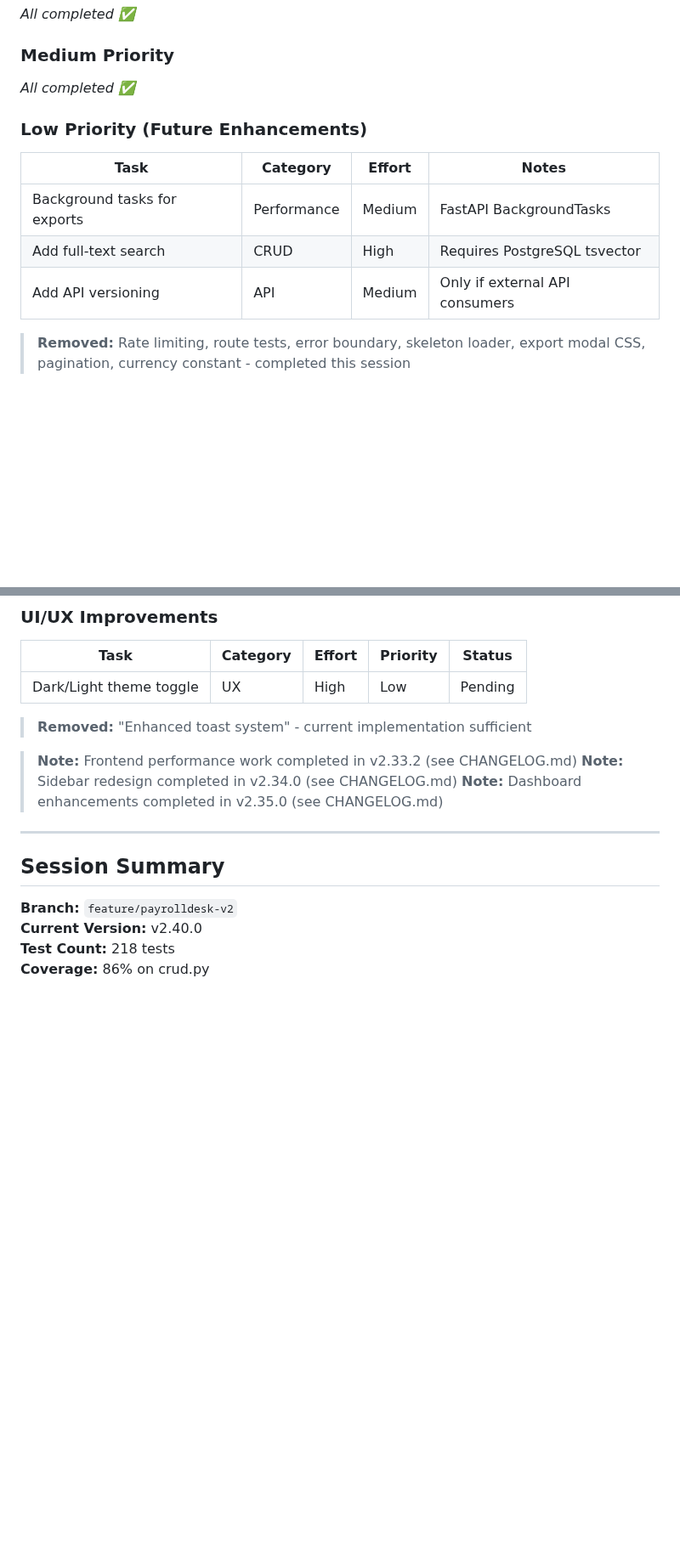
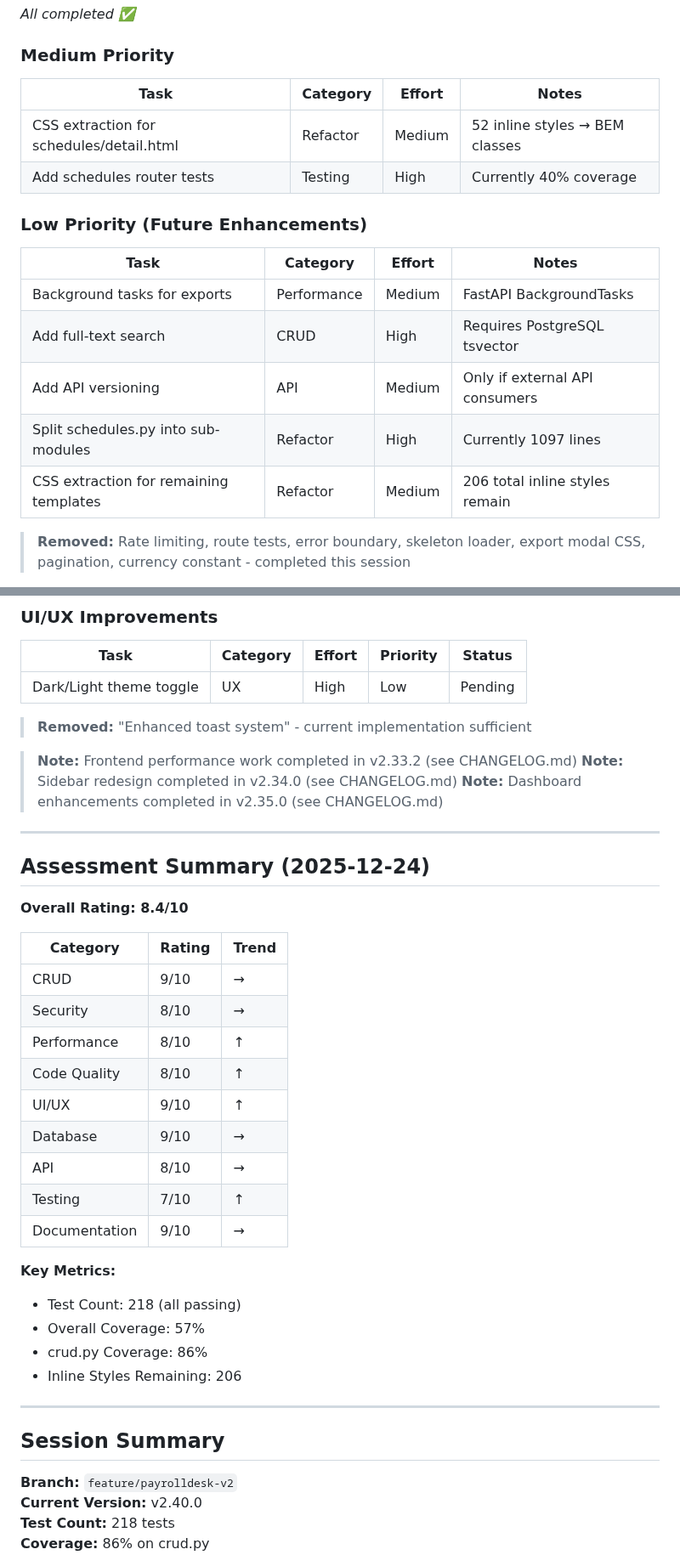
Before and after one commit to mirabelleagency/PayrollDesk, a Markdown page: docs/TODO.md, 2 parts joined by grey strips. Shown at 85% size. GitHub-like rendering; blank space fills up the shorter version.

Commit message:
docs: add assessment results and enhancements to TODO.md

```diff
--- a/docs/TODO.md
+++ b/docs/TODO.md
@@ -133,7 +133,10 @@ Use tables with consistent columns:
 
 ### Medium Priority
 
-*All completed ✅*
+| Task | Category | Effort | Notes |
+|------|----------|--------|-------|
+| CSS extraction for schedules/detail.html | Refactor | Medium | 52 inline styles → BEM classes |
+| Add schedules router tests | Testing | High | Currently 40% coverage |
 
 ### Low Priority (Future Enhancements)
 
@@ -142,6 +145,8 @@ Use tables with consistent columns:
 | Background tasks for exports | Performance | Medium | FastAPI BackgroundTasks |
 | Add full-text search | CRUD | High | Requires PostgreSQL tsvector |
 | Add API versioning | API | Medium | Only if external API consumers |
+| Split schedules.py into sub-modules | Refactor | High | Currently 1097 lines |
+| CSS extraction for remaining templates | Refactor | Medium | 206 total inline styles remain |
 
 > **Removed:** Rate limiting, route tests, error boundary, skeleton loader, export modal CSS, pagination, currency constant - completed this session
 
@@ -156,6 +161,30 @@ Use tables with consistent columns:
 > **Note:** Frontend performance work completed in v2.33.2 (see CHANGELOG.md)
 > **Note:** Sidebar redesign completed in v2.34.0 (see CHANGELOG.md)
 > **Note:** Dashboard enhancements completed in v2.35.0 (see CHANGELOG.md)
+
+---
+
+## Assessment Summary (2025-12-24)
+
+**Overall Rating: 8.4/10**
+
+| Category | Rating | Trend |
+|----------|--------|-------|
+| CRUD | 9/10 | → |
+| Security | 8/10 | → |
+| Performance | 8/10 | ↑ |
+| Code Quality | 8/10 | ↑ |
+| UI/UX | 9/10 | ↑ |
+| Database | 9/10 | → |
+| API | 8/10 | → |
+| Testing | 7/10 | ↑ |
+| Documentation | 9/10 | → |
+
+**Key Metrics:**
+- Test Count: 218 (all passing)
+- Overall Coverage: 57%
+- crud.py Coverage: 86%
+- Inline Styles Remaining: 206
 
 ---
 
```
Also changed, not shown: other parts of docs/TODO.md (+3 -3 lines).
